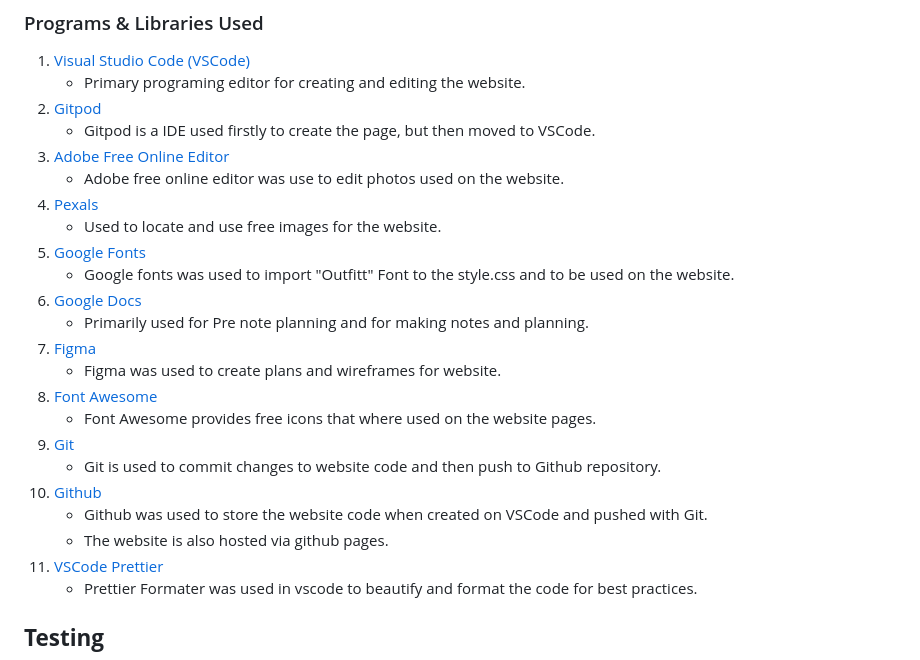
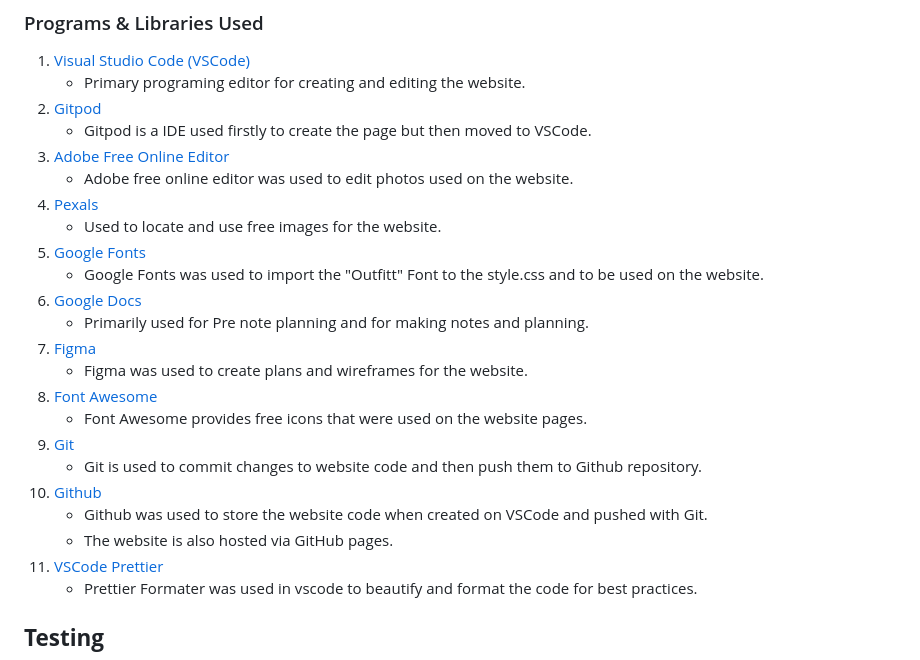
Before and after one commit to danieljcave/inphysical-website, a Markdown page: README.md, the part around the change printed below. GitHub-like rendering.

```diff
--- a/README.md
+++ b/README.md
@@ -60,24 +60,24 @@ The primary goal of the website is to provide free workout plans that are tried
 1. [Visual Studio Code (VSCode)](https://code.visualstudio.com/)
     - Primary programing editor for creating and editing the website.
 2. [Gitpod](https://www.gitpod.io/)
-    - Gitpod is a IDE used firstly to create the page, but then moved to VSCode.
+    - Gitpod is a IDE used firstly to create the page but then moved to VSCode.
 3. [Adobe Free Online Editor](https://www.adobe.com/express/feature/image/editor)
-    - Adobe free online editor was use to edit photos used on the website.
+    - Adobe free online editor was used to edit photos used on the website.
 4. [Pexals](https://www.pexels.com/)
     - Used to locate and use free images for the website.
 5. [Google Fonts](https://fonts.google.com/)
-    - Google fonts was used to import "Outfitt" Font to the style.css and to be used on the website.
+    - Google Fonts was used to import the "Outfitt" Font to the style.css and to be used on the website.
 6. [Google Docs](https://docs.google.com)
     - Primarily used for Pre note planning and for making notes and planning.
 7. [Figma](https://www.figma.com/)
-    - Figma was used to create plans and wireframes for website.
+    - Figma was used to create plans and wireframes for the website.
 8. [Font Awesome](https://fontawesome.com/)
-    - Font Awesome provides free icons that where used on the website pages.
+    - Font Awesome provides free icons that were used on the website pages.
 9. [Git](https://git-scm.com/)
-    - Git is used to commit changes to website code and then push to Github repository.
+    - Git is used to commit changes to website code and then push them to Github repository.
 10. [Github](https://github.com/)
     - Github was used to store the website code when created on VSCode and pushed with Git.
-    - The website is also hosted via github pages.
+    - The website is also hosted via GitHub pages.
 11. [VSCode Prettier](https://marketplace.visualstudio.com/items?itemName=esbenp.prettier-vscode)
     - Prettier Formater was used in vscode to beautify and format the code for best practices.
 
```
Also changed, not shown: other parts of README.md (+46 -12 lines).
